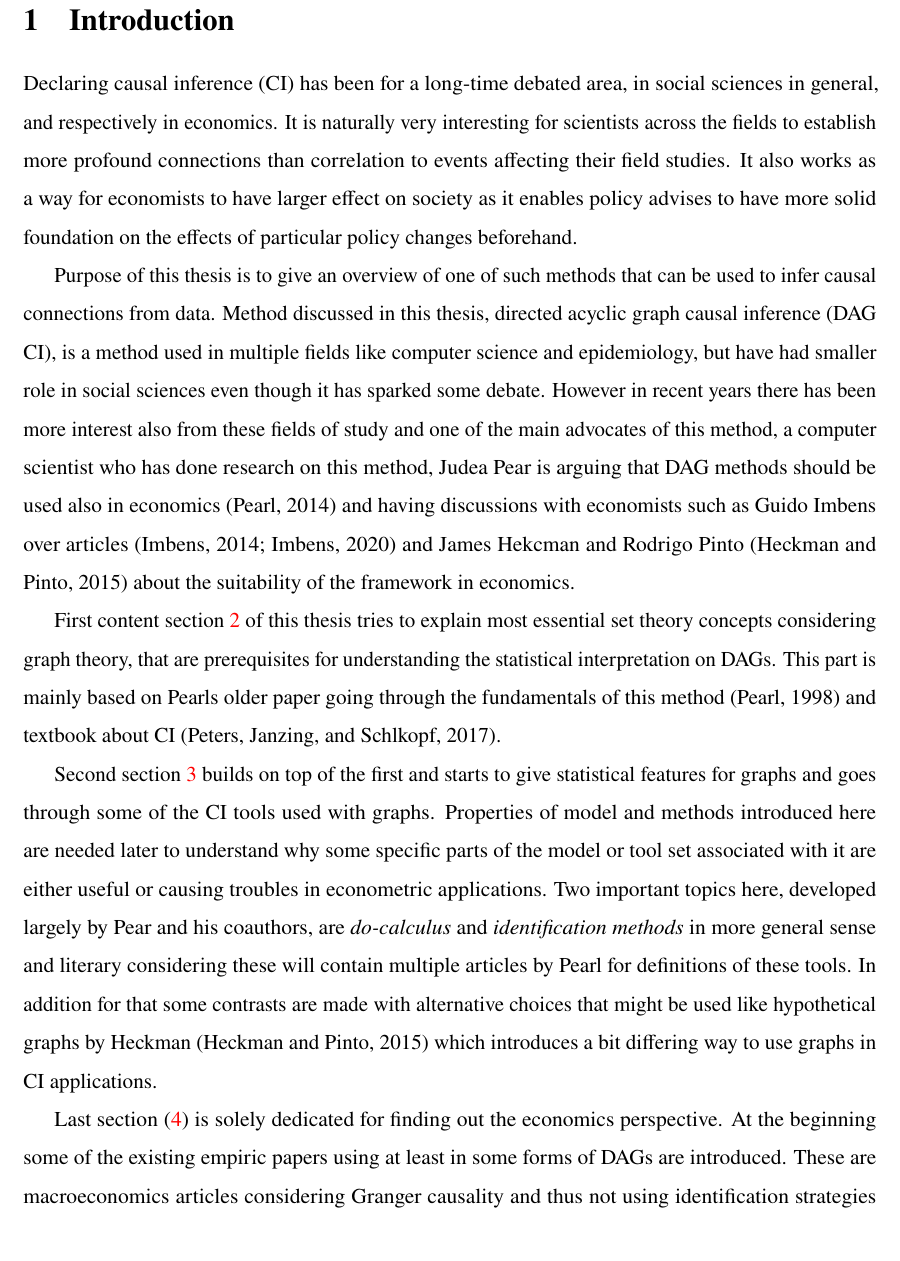
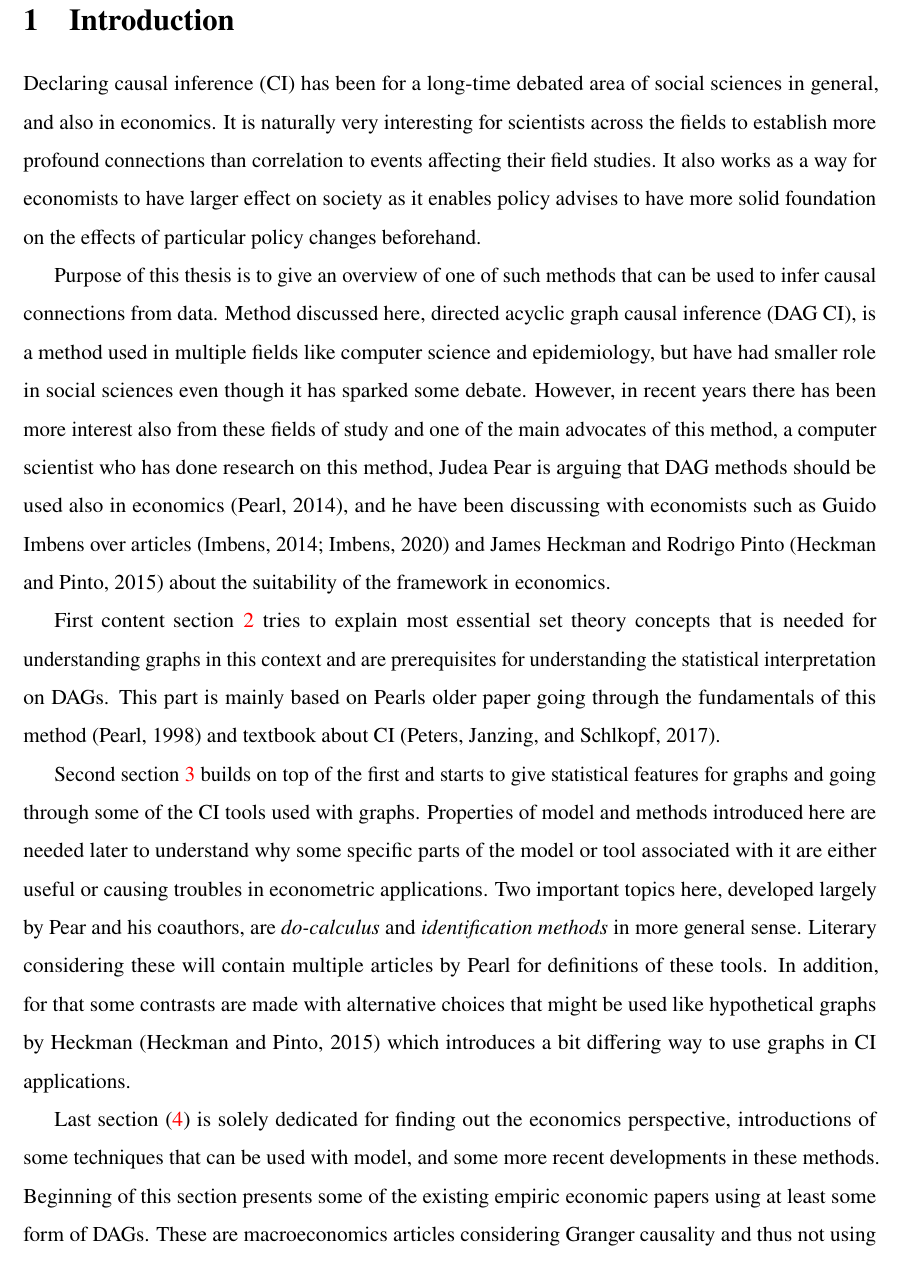
Before and after one commit to SanteriVtj/Bsc-thesis-Santeri-V-t-j-, a LaTeX thesis (thesistemplate.tex): part of page 5 of 31, cut so that both start at the same text. Compiled offline with pdfLaTeX.

Commit message:
Some new framing in conclusions

```diff
--- a/thesistemplate.tex
+++ b/thesistemplate.tex
@@ -383,13 +383,13 @@ ECM & error correction model
 
 \section{Introduction}
 
-Declaring causal inference (CI) has been for a long-time debated area, in social sciences in general, and respectively in economics. It is naturally very interesting for scientists across the fields to establish more profound connections than correlation to events affecting their field studies. It also works as a way for economists to have larger effect on society as it enables policy advises to have more solid foundation on the effects of particular policy changes beforehand.
+Declaring causal inference (CI) has been for a long-time debated area of social sciences in general, and also in economics. It is naturally very interesting for scientists across the fields to establish more profound connections than correlation to events affecting their field studies. It also works as a way for economists to have larger effect on society as it enables policy advises to have more solid foundation on the effects of particular policy changes beforehand.
 
-Purpose of this thesis is to give an overview of one of such methods that can be used to infer causal connections from data. Method discussed in this thesis, directed acyclic graph causal inference (DAG CI), is a method used in multiple fields like computer science and epidemiology, but have had smaller role in social sciences even though it has sparked some debate. However in recent years there has been more interest also from these fields of study and one of the main advocates of this method, a computer scientist who has done research on this method, Judea Pear is arguing that DAG methods should be used also in economics (\cite{pearl_2014}) and having discussions with economists such as Guido Imbens over articles (\cite{Imbens2014}; \cite{imbes2020}) and James Hekcman and Rodrigo Pinto (\cite{Heckman2015}) about the suitability of the framework in economics.
+Purpose of this thesis is to give an overview of one of such methods that can be used to infer causal connections from data. Method discussed here, directed acyclic graph causal inference (DAG CI), is a method used in multiple fields like computer science and epidemiology, but have had smaller role in social sciences even though it has sparked some debate. However, in recent years there has been more interest also from these fields of study and one of the main advocates of this method, a computer scientist who has done research on this method, Judea Pear is arguing that DAG methods should be used also in economics (\cite{pearl_2014}), and he have been discussing with economists such as Guido Imbens over articles (\cite{Imbens2014}; \cite{imbes2020}) and James Heckman and Rodrigo Pinto (\cite{Heckman2015}) about the suitability of the framework in economics.
 
-First content section \ref{section:overview} of this thesis tries to explain most essential set theory concepts considering graph theory, that are prerequisites for understanding the statistical interpretation on DAGs. This part is mainly based on Pearls older paper going through the fundamentals of this method (\cite{Pearl1998}) and textbook about CI (\cite{Peters2017}).
+First content section \ref{section:overview} tries to explain most essential set theory concepts that is needed for understanding graphs in this context and are prerequisites for understanding the statistical interpretation on DAGs. This part is mainly based on Pearls older paper going through the fundamentals of this method (\cite{Pearl1998}) and textbook about CI (\cite{Peters2017}).
 
-Second section \ref{section:stats and ci} builds on top of the first and starts to give statistical features for graphs and goes through some of the CI tools used with graphs. Properties of model and methods introduced here are needed later to understand why some specific parts of the model or tool set associated with it are either useful or causing troubles in econometric applications. Two important topics here, developed largely by Pear and his coauthors, are \textit{do-calculus} and \textit{identification methods} in more general sense and literary considering these will contain multiple articles by Pearl for definitions of these tools. In addition for that some contrasts are made with alternative choices that might be used like hypothetical graphs by Heckman (\cite{Heckman2015}) which introduces a bit differing way to use graphs in CI applications.
+Second section \ref{section:stats and ci} builds on top of the first and starts to give statistical features for graphs and going through some of the CI tools used with graphs. Properties of model and methods introduced here are needed later to understand why some specific parts of the model or tool associated with it are either useful or causing troubles in econometric applications. Two important topics here, developed largely by Pear and his coauthors, are \textit{do-calculus} and \textit{identification methods} in more general sense. Literary considering these will contain multiple articles by Pearl for definitions of these tools. In addition, for that some contrasts are made with alternative choices that might be used like hypothetical graphs by Heckman (\cite{Heckman2015}) which introduces a bit differing way to use graphs in CI applications.
 
-Last section (\ref{section:economics}) is solely dedicated for finding out the economics perspective. At the beginning some of the existing empiric papers using at least in some forms of DAGs are introduced. These are macroeconomics articles considering Granger causality and thus not using identification strategies offered by DAGs. This is also one of the problems in this thesis that there is not much empirical economic research that would yet be done with DAGs. Thus also much of this thesis is centered more towards the possible benefits and shortcomings which are gone through more systematically in sections \ref{subsection:problems} and \ref{subsection:benefits}. These parts are mostly looking at some newer research and working papers considering some of the still existing problems for economics such as implementation of equilibrium condition and instrument variables as well as trying to come up with some of the possible current merits and features which are still under development as this is written.
+Last section (\ref{section:economics}) is solely dedicated for finding out the economics perspective, introductions of some techniques that can be used with model, and some more recent developments in these methods. Beginning of this section presents some of the existing empiric economic papers using at least some form of DAGs. These are macroeconomics articles considering Granger causality and thus not using identification strategies offered by DAGs. This is also one of the problems of this thesis that there is not much empirical economic research that would yet be done with DAGs. Thus, it is mostly concentrated towards the possible benefits and shortcomings which are gone through more systematically in sections \ref{subsection:problems} and \ref{subsection:benefits}. These parts are mostly looking at some newer research and working papers considering some of the still existing problems for economics such as implementation of equilibrium condition and instrument variables as well as trying to come up with some of the current merits and features which are still under development as this is written but might affect the economic usability.
 
```
Also changed, not shown: thesistemplate.tex (14 more changed lines).
